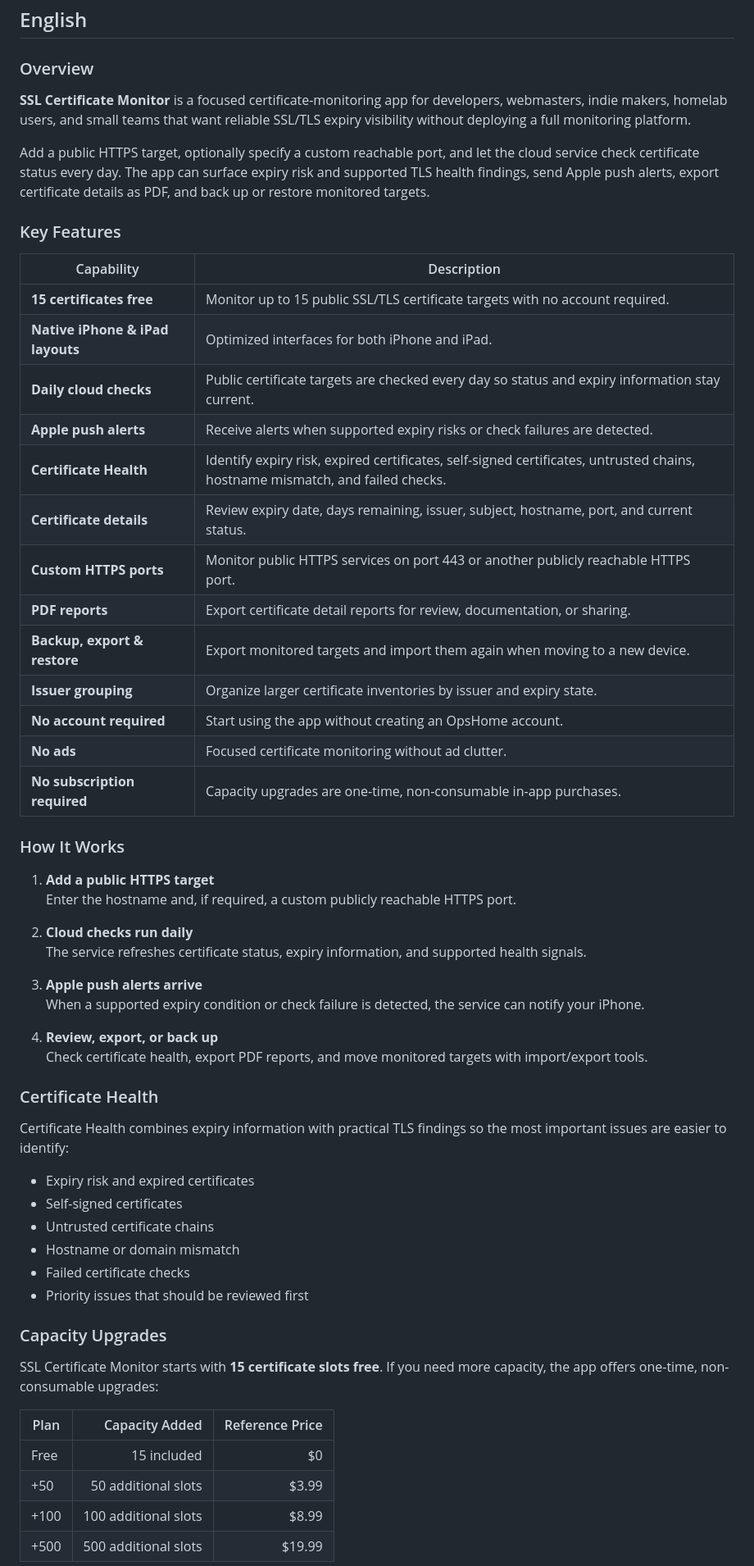
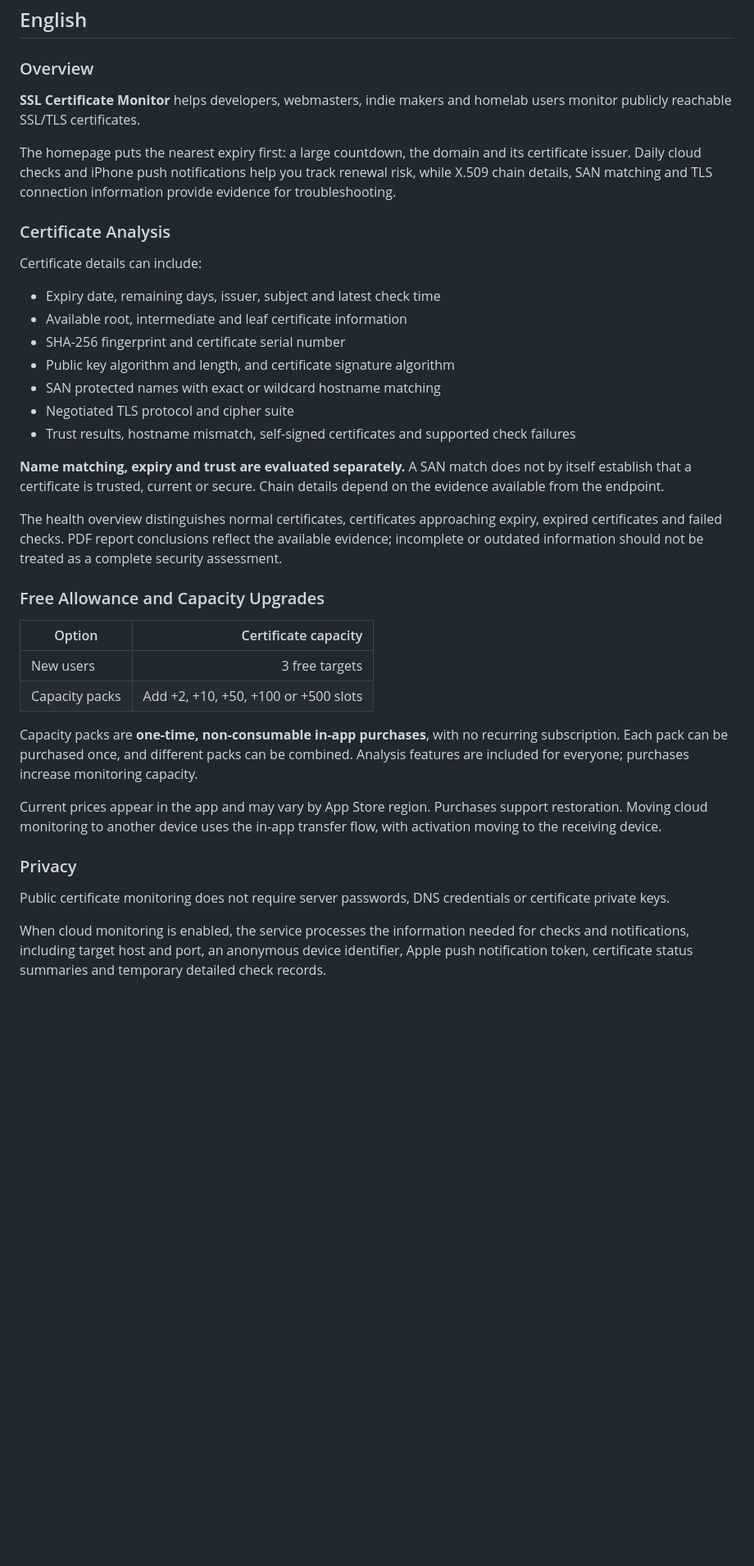
Before and after one commit to cisco-262/sslreminder, a Markdown page: docs/README.md, the part around one of its changes. Shown at 82% size. Drawn GitHub-style; blank space fills up the shorter version.

```diff
--- a/docs/README.md
+++ b/docs/README.md
@@ -35,61 +29,41 @@ Public SSL/TLS certificate monitoring for **iPhone and iPad** with daily cloud c
 
 ### Overview
 
-**SSL Certificate Monitor** is a focused certificate-monitoring app for developers, webmasters, indie makers, homelab users, and small teams that want reliable SSL/TLS expiry visibility without deploying a full monitoring platform.
+**SSL Certificate Monitor** helps developers, webmasters, indie makers and homelab users monitor publicly reachable SSL/TLS certificates.
 
-Add a public HTTPS target, optionally specify a custom reachable port, and let the cloud service check certificate status every day. The app can surface expiry risk and supported TLS health findings, send Apple push alerts, export certificate details as PDF, and back up or restore monitored targets.
+The homepage puts the nearest expiry first: a large countdown, the domain and its certificate issuer. Daily cloud checks and iPhone push notifications help you track renewal risk, while X.509 chain details, SAN matching and TLS connection information provide evidence for troubleshooting.
 
-### Key Features
 
-| Capability | Description |
-| --- | --- |
-| **15 certificates free** | Monitor up to 15 public SSL/TLS certificate targets with no account required. |
-| **Native iPhone & iPad layouts** | Optimized interfaces for both iPhone and iPad. |
-| **Daily cloud checks** | Public certificate targets are checked every day so status and expiry information stay current. |
-| **Apple push alerts** | Receive alerts when supported expiry risks or check failures are detected. |
-| **Certificate Health** | Identify expiry risk, expired certificates, self-signed certificates, untrusted chains, hostname mismatch, and failed checks. |
-| **Certificate details** | Review expiry date, days remaining, issuer, subject, hostname, port, and current status. |
-| **Custom HTTPS ports** | Monitor public HTTPS services on port 443 or another publicly reachable HTTPS port. |
-| **PDF reports** | Export certificate detail reports for review, documentation, or sharing. |
-| **Backup, export & restore** | Export monitored targets and import them again when moving to a new device. |
-| **Issuer grouping** | Organize larger certificate inventories by issuer and expiry state. |
-| **No account required** | Start using the app without creating an OpsHome account. |
-| **No ads** | Focused certificate monitoring without ad clutter. |
-| **No subscription required** | Capacity upgrades are one-time, non-consumable in-app purchases. |
+### Certificate Analysis
 
-### How It Works
+Certificate details can include:
 
-1. **Add a public HTTPS target**
-   Enter the hostname and, if required, a custom publicly reachable HTTPS port.
+- Expiry date, remaining days, issuer, subject and latest check time
+- Available root, intermediate and leaf certificate information
+- SHA-256 fingerprint and certificate serial number
+- Public key algorithm and length, and certificate signature algorithm
+- SAN protected names with exact or wildcard hostname matching
+- Negotiated TLS protocol and cipher suite
+- Trust results, hostname mismatch, self-signed certificates and supported check failures
 
-2. **Cloud checks run daily**
-   The service refreshes certificate status, expiry information, and supported health signals.
+**Name matching, expiry and trust are evaluated separately.** A SAN match does not by itself establish that a certificate is trusted, current or secure. Chain details depend on the evidence available from the endpoint.
 
-3. **Apple push alerts arrive**
-   When a supported expiry condition or check failure is detected, the service can notify your iPhone.
+The health overview distinguishes normal certificates, certificates approaching expiry, expired certificates and failed checks. PDF report conclusions reflect the available evidence; incomplete or outdated information should not be treated as a complete security assessment.
 
-4. **Review, export, or back up**
-   Check certificate health, export PDF reports, and move monitored targets with import/export tools.
+### Free Allowance and Capacity Upgrades
 
-### Certificate Health
+| Option | Certificate capacity |
+| --- | ---: |
+| New users | 3 free targets |
+| Capacity packs | Add +2, +10, +50, +100 or +500 slots |
 
-Certificate Health combines expiry information with practical TLS findings so the most important issues are easier to identify:
+Capacity packs are **one-time, non-consumable in-app purchases**, with no recurring subscription. Each pack can be purchased once, and different packs can be combined. Analysis features are included for everyone; purchases increase monitoring capacity.
 
-- Expiry risk and expired certificates
-- Self-signed certificates
-- Untrusted certificate chains
-- Hostname or domain mismatch
-- Failed certificate checks
-- Priority issues that should be reviewed first
+Current prices appear in the app and may vary by App Store region. Purchases support restoration. Moving cloud monitoring to another device uses the in-app transfer flow, with activation moving to the receiving device.
 
-### Capacity Upgrades
+### Privacy
 
-SSL Certificate Monitor starts with **15 certificate slots free**. If you need more capacity, the app offers one-time, non-consumable upgrades:
+Public certificate monitoring does not require server passwords, DNS credentials or certificate private keys.
 
-| Plan | Capacity Added | Reference Price |
-| --- | ---: | ---: |
-| Free | 15 included | $0 |
-| +50 | 50 additional slots | $3.99 |
-| +100 | 100 additional slots | $8.99 |
-| +500 | 500 additional slots | $19.99 |
+When cloud monitoring is enabled, the service processes the information needed for checks and notifications, including target host and port, an anonymous device identifier, Apple push notification token, certificate status summaries and temporary detailed check records.
 
```
Also changed, not shown: other parts of docs/README.md (+45 -148 lines).
